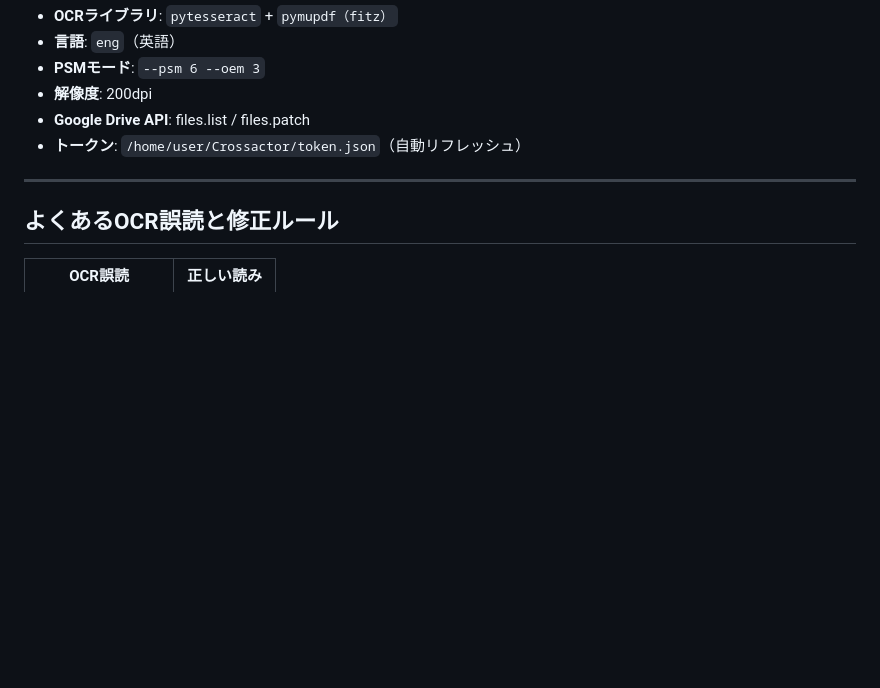
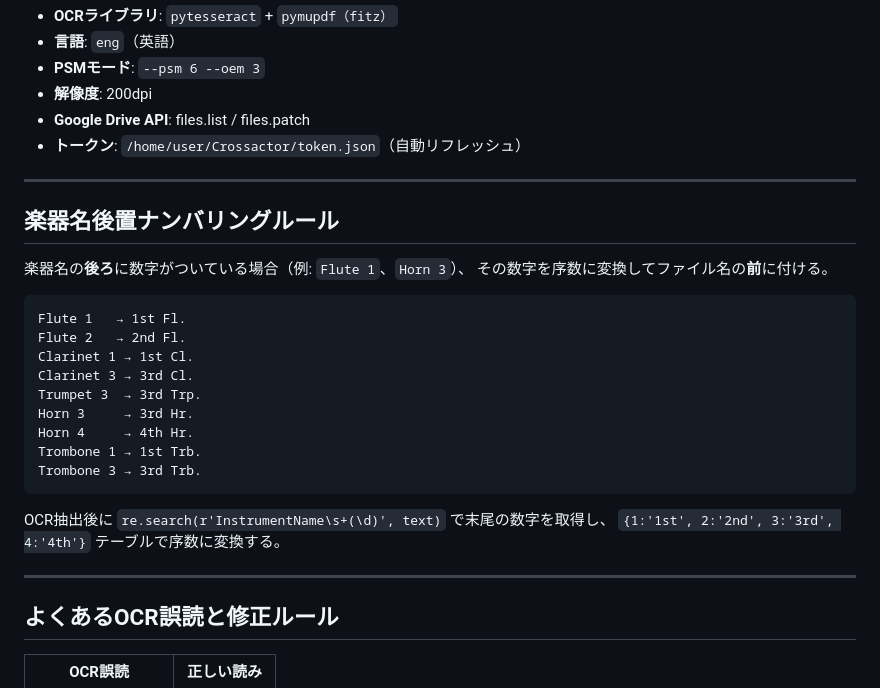
Before and after one commit to jhcrossactor-lgtm/Crossactor, a Markdown page: skills/music_rename.md, the part around the change. Rendered like a GitHub page; blank space fills up the shorter version.

Commit message:
スキル: 楽器名後置ナンバリングルールを追加
「Flute 1」「Horn 3」など楽器名の後ろに数字がつく形式を
1st/2nd/3rd...に変換してファイル名に反映するルールを追記。

https://claude.ai/code/session_01FdRLVfURu3c2S52U1d3pgD

````diff
--- a/skills/music_rename.md
+++ b/skills/music_rename.md
@@ -136,6 +136,28 @@ OCRで認識した楽器名をこの順番にソートして連番を振る。
 
 ---
 
+## 楽器名後置ナンバリングルール
+
+楽器名の**後ろ**に数字がついている場合（例: `Flute 1`、`Horn 3`）、
+その数字を序数に変換してファイル名の**前**に付ける。
+
+```
+Flute 1   → 1st Fl.
+Flute 2   → 2nd Fl.
+Clarinet 1 → 1st Cl.
+Clarinet 3 → 3rd Cl.
+Trumpet 3  → 3rd Trp.
+Horn 3     → 3rd Hr.
+Horn 4     → 4th Hr.
+Trombone 1 → 1st Trb.
+Trombone 3 → 3rd Trb.
+```
+
+OCR抽出後に `re.search(r'InstrumentName\s+(\d)', text)` で末尾の数字を取得し、
+`{1:'1st', 2:'2nd', 3:'3rd', 4:'4th'}` テーブルで序数に変換する。
+
+---
+
 ## よくあるOCR誤読と修正ルール
 
 | OCR誤読 | 正しい読み |
````
